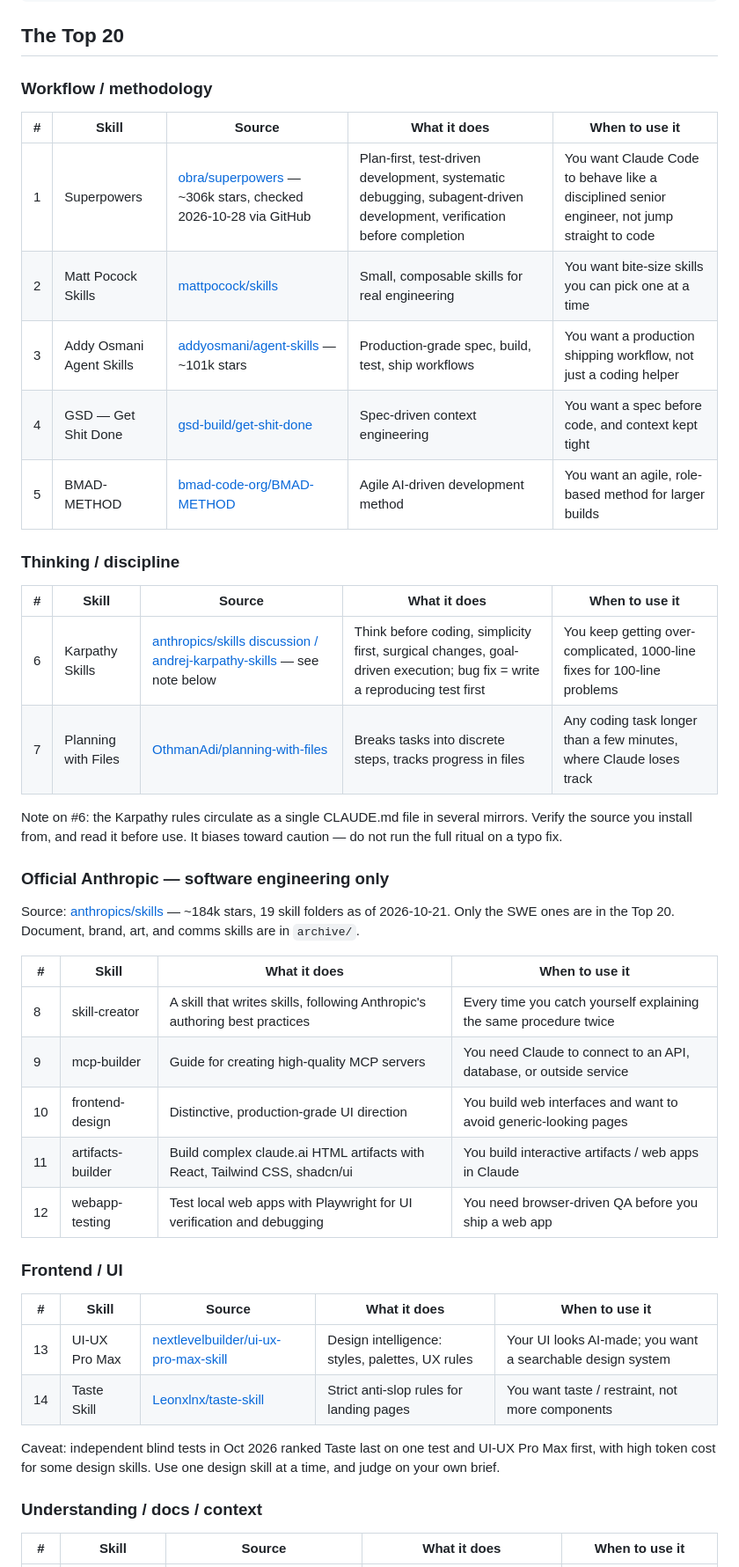
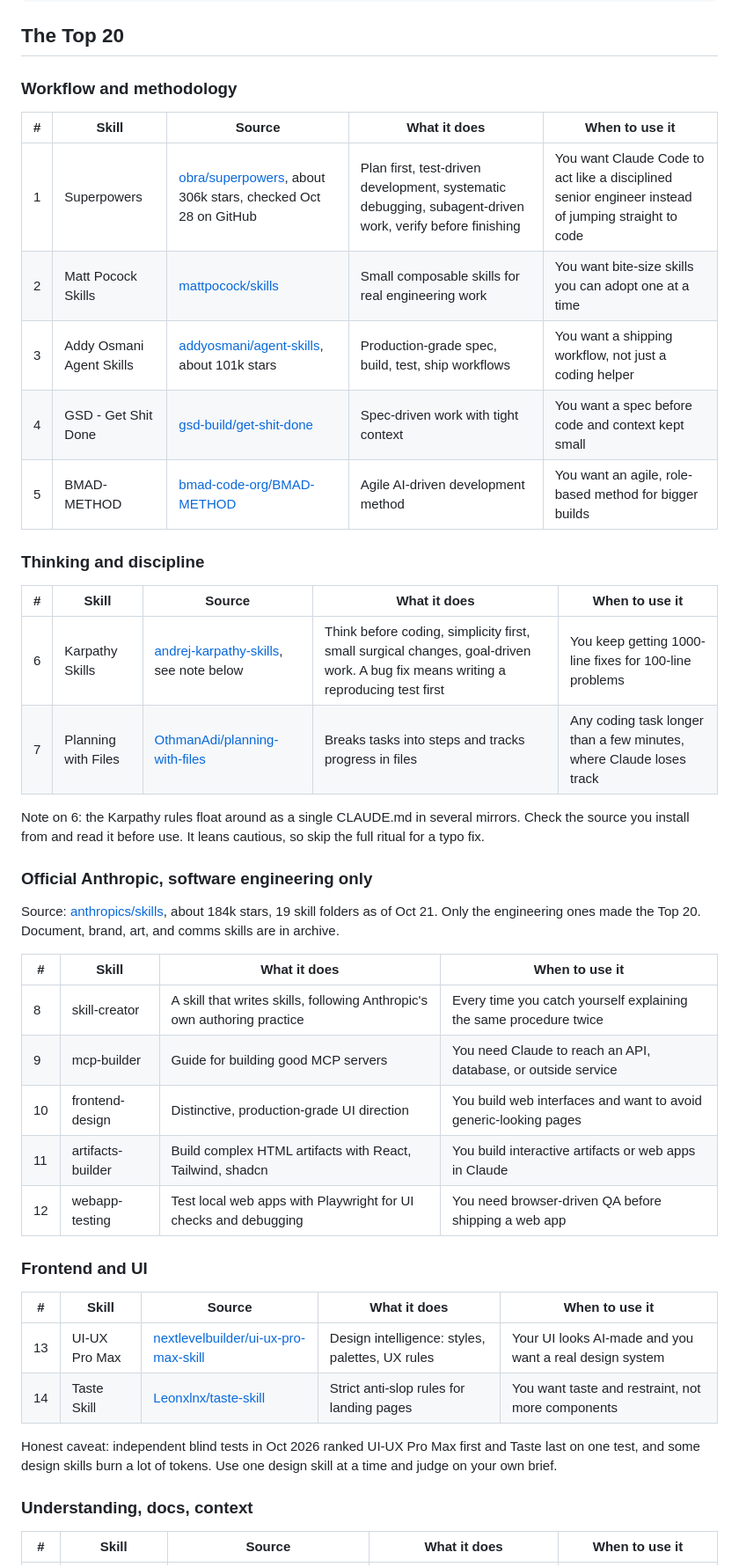
Before and after one commit to mrstartrag/engineering-claude-skills, a Markdown page: README.md, the part around one of its changes. Shown at 88% size. Rendered like a GitHub page.

```diff
--- a/README.md
+++ b/README.md
@@ -32,47 +32,47 @@ cp -r <skill-folder> .claude/skills/
 
 ## The Top 20
 
-### Workflow / methodology
+### Workflow and methodology
 
 | # | Skill | Source | What it does | When to use it |
 |---|---|---|---|---|
-| 1 | Superpowers | [obra/superpowers](https://github.com/obra/superpowers) — ~306k stars, checked 2026-10-28 via GitHub | Plan-first, test-driven development, systematic debugging, subagent-driven development, verification before completion | You want Claude Code to behave like a disciplined senior engineer, not jump straight to code |
-| 2 | Matt Pocock Skills | [mattpocock/skills](https://github.com/mattpocock/skills) | Small, composable skills for real engineering | You want bite-size skills you can pick one at a time |
-| 3 | Addy Osmani Agent Skills | [addyosmani/agent-skills](https://github.com/addyosmani/agent-skills) — ~101k stars | Production-grade spec, build, test, ship workflows | You want a production shipping workflow, not just a coding helper |
-| 4 | GSD — Get Shit Done | [gsd-build/get-shit-done](https://github.com/gsd-build/get-shit-done) | Spec-driven context engineering | You want a spec before code, and context kept tight |
-| 5 | BMAD-METHOD | [bmad-code-org/BMAD-METHOD](https://github.com/bmad-code-org/BMAD-METHOD) | Agile AI-driven development method | You want an agile, role-based method for larger builds |
+| 1 | Superpowers | [obra/superpowers](https://github.com/obra/superpowers), about 306k stars, checked Oct 28 on GitHub | Plan first, test-driven development, systematic debugging, subagent-driven work, verify before finishing | You want Claude Code to act like a disciplined senior engineer instead of jumping straight to code |
+| 2 | Matt Pocock Skills | [mattpocock/skills](https://github.com/mattpocock/skills) | Small composable skills for real engineering work | You want bite-size skills you can adopt one at a time |
+| 3 | Addy Osmani Agent Skills | [addyosmani/agent-skills](https://github.com/addyosmani/agent-skills), about 101k stars | Production-grade spec, build, test, ship workflows | You want a shipping workflow, not just a coding helper |
+| 4 | GSD - Get Shit Done | [gsd-build/get-shit-done](https://github.com/gsd-build/get-shit-done) | Spec-driven work with tight context | You want a spec before code and context kept small |
+| 5 | BMAD-METHOD | [bmad-code-org/BMAD-METHOD](https://github.com/bmad-code-org/BMAD-METHOD) | Agile AI-driven development method | You want an agile, role-based method for bigger builds |
 
-### Thinking / discipline
+### Thinking and discipline
 
 | # | Skill | Source | What it does | When to use it |
 |---|---|---|---|---|
-| 6 | Karpathy Skills | [anthropics/skills discussion / andrej-karpathy-skills](https://github.com/Anthropic-OpenSource/andrej-karpathy-skills) — see note below | Think before coding, simplicity first, surgical changes, goal-driven execution; bug fix = write a reproducing test first | You keep getting over-complicated, 1000-line fixes for 100-line problems |
-| 7 | Planning with Files | [OthmanAdi/planning-with-files](https://github.com/OthmanAdi/planning-with-files) | Breaks tasks into discrete steps, tracks progress in files | Any coding task longer than a few minutes, where Claude loses track |
+| 6 | Karpathy Skills | [andrej-karpathy-skills](https://github.com/Anthropic-OpenSource/andrej-karpathy-skills), see note below | Think before coding, simplicity first, small surgical changes, goal-driven work. A bug fix means writing a reproducing test first | You keep getting 1000-line fixes for 100-line problems |
+| 7 | Planning with Files | [OthmanAdi/planning-with-files](https://github.com/OthmanAdi/planning-with-files) | Breaks tasks into steps and tracks progress in files | Any coding task longer than a few minutes, where Claude loses track |
 
-Note on #6: the Karpathy rules circulate as a single CLAUDE.md file in several mirrors. Verify the source you install from, and read it before use. It biases toward caution — do not run the full ritual on a typo fix.
+Note on 6: the Karpathy rules float around as a single CLAUDE.md in several mirrors. Check the source you install from and read it before use. It leans cautious, so skip the full ritual for a typo fix.
 
-### Official Anthropic — software engineering only
+### Official Anthropic, software engineering only
 
-Source: [anthropics/skills](https://github.com/anthropics/skills) — ~184k stars, 19 skill folders as of 2026-10-21. Only the SWE ones are in the Top 20. Document, brand, art, and comms skills are in `archive/`.
+Source: [anthropics/skills](https://github.com/anthropics/skills), about 184k stars, 19 skill folders as of Oct 21. Only the engineering ones made the Top 20. Document, brand, art, and comms skills are in archive.
 
 | # | Skill | What it does | When to use it |
 |---|---|---|---|
-| 8 | skill-creator | A skill that writes skills, following Anthropic's authoring best practices | Every time you catch yourself explaining the same procedure twice |
-| 9 | mcp-builder | Guide for creating high-quality MCP servers | You need Claude to connect to an API, database, or outside service |
+| 8 | skill-creator | A skill that writes skills, following Anthropic's own authoring practice | Every time you catch yourself explaining the same procedure twice |
+| 9 | mcp-builder | Guide for building good MCP servers | You need Claude to reach an API, database, or outside service |
 | 10 | frontend-design | Distinctive, production-grade UI direction | You build web interfaces and want to avoid generic-looking pages |
-| 11 | artifacts-builder | Build complex claude.ai HTML artifacts with React, Tailwind CSS, shadcn/ui | You build interactive artifacts / web apps in Claude |
-| 12 | webapp-testing | Test local web apps with Playwright for UI verification and debugging | You need browser-driven QA before you ship a web app |
+| 11 | artifacts-builder | Build complex HTML artifacts with React, Tailwind, shadcn | You build interactive artifacts or web apps in Claude |
+| 12 | webapp-testing | Test local web apps with Playwright for UI checks and debugging | You need browser-driven QA before shipping a web app |
 
-### Frontend / UI
+### Frontend and UI
 
 | # | Skill | Source | What it does | When to use it |
 |---|---|---|---|---|
-| 13 | UI-UX Pro Max | [nextlevelbuilder/ui-ux-pro-max-skill](https://github.com/nextlevelbuilder/ui-ux-pro-max-skill) | Design intelligence: styles, palettes, UX rules | Your UI looks AI-made; you want a searchable design system |
-| 14 | Taste Skill | [Leonxlnx/taste-skill](https://github.com/Leonxlnx/taste-skill) | Strict anti-slop rules for landing pages | You want taste / restraint, not more components |
+| 13 | UI-UX Pro Max | [nextlevelbuilder/ui-ux-pro-max-skill](https://github.com/nextlevelbuilder/ui-ux-pro-max-skill) | Design intelligence: styles, palettes, UX rules | Your UI looks AI-made and you want a real design system |
+| 14 | Taste Skill | [Leonxlnx/taste-skill](https://github.com/Leonxlnx/taste-skill) | Strict anti-slop rules for landing pages | You want taste and restraint, not more components |
 
-Caveat: independent blind tests in Oct 2026 ranked Taste last on one test and UI-UX Pro Max first, with high token cost for some design skills. Use one design skill at a time, and judge on your own brief.
+Honest caveat: independent blind tests in Oct 2026 ranked UI-UX Pro Max first and Taste last on one test, and some design skills burn a lot of tokens. Use one design skill at a time and judge on your own brief.
 
-### Understanding / docs / context
+### Understanding, docs, context
 
 | # | Skill | Source | What it does | When to use it |
 |---|---|---|---|---|
```
Also changed, not shown: other parts of README.md (+34 -33 lines).
